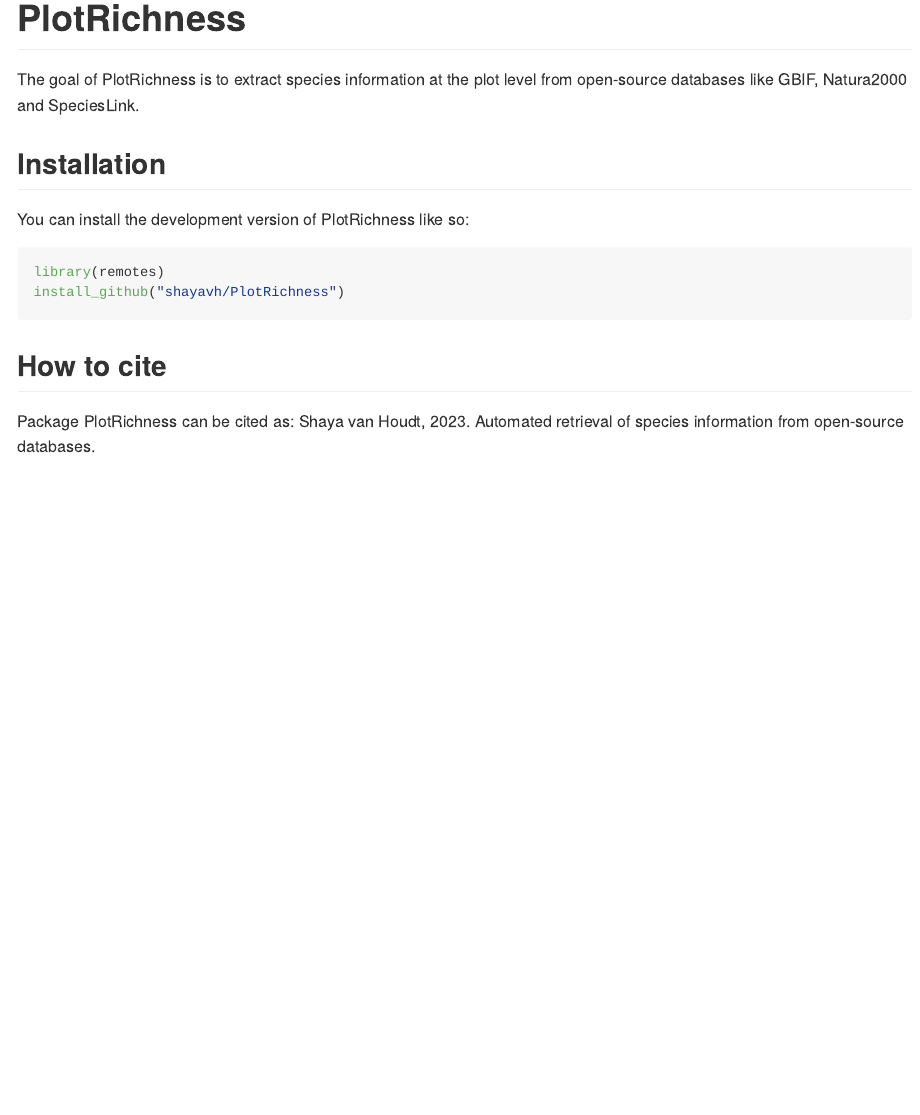
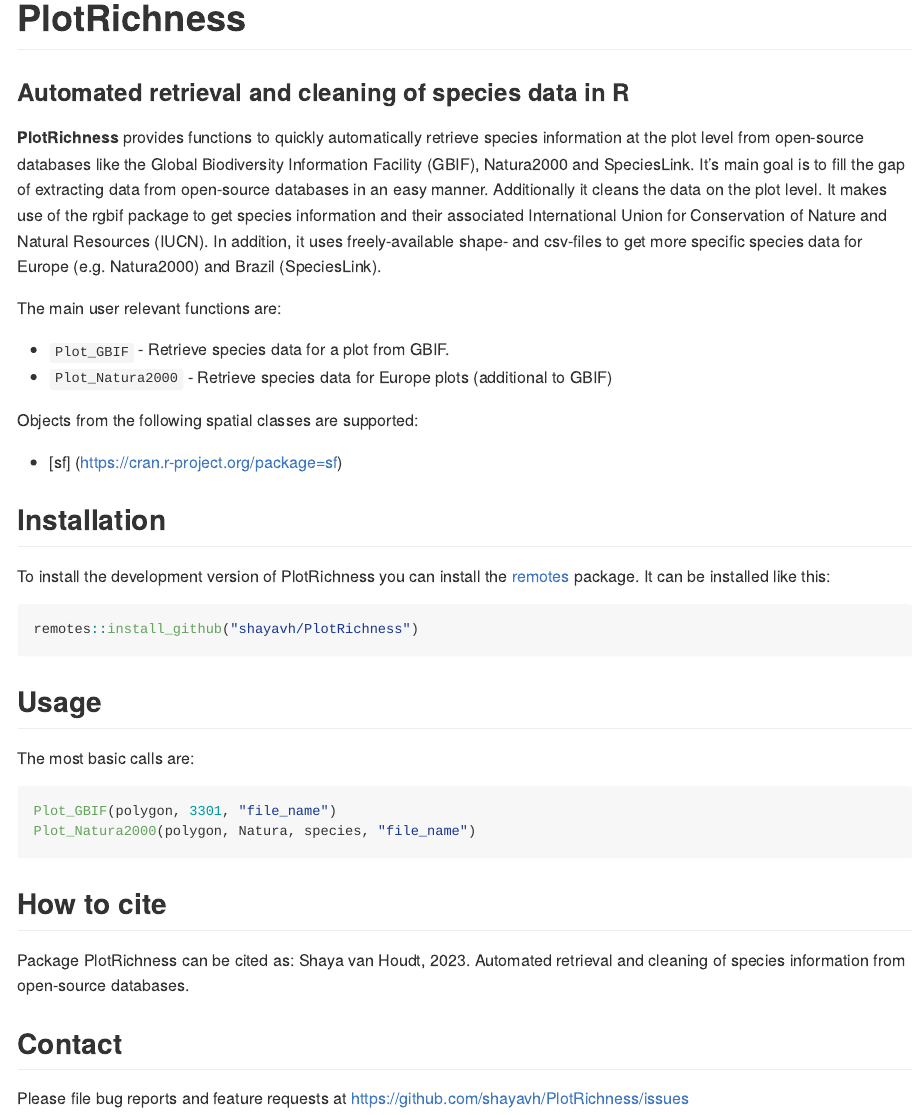
Before and after one commit to shayavh/PlotRichness, an R Markdown document (README.Rmd): the page in a window 1100 px wide, from its top. The pictures show the output file README.md that the author committed with the source, drawn offline in the style of GitHub.

Commit message:
Updated packages imports

````diff
--- a/README.Rmd
+++ b/README.Rmd
@@ -15,20 +13,39 @@
 
 # PlotRichness
 
-<!-- badges: start -->
-<!-- badges: end -->
+### Automated retrieval and cleaning of species data in R
 
-The goal of PlotRichness is to extract species information at the plot level from
-open-source databases like GBIF, Natura2000 and SpeciesLink.
+**PlotRichness** provides functions to quickly automatically retrieve species information at the plot level from open-source databases like the Global Biodiversity Information Facility (GBIF), Natura2000 and SpeciesLink. It's main goal is to fill the gap of extracting data from open-source databases in an easy manner. Additionally it cleans the data on the plot level. It makes use of the rgbif package to get species information and their associated International Union for Conservation of Nature and Natural Resources (IUCN). In addition, it uses freely-available shape- and csv-files to get more specific species data for Europe (e.g. Natura2000) and Brazil (SpeciesLink).
+
+The main user relevant functions are:
+
+* `Plot_GBIF` - Retrieve species data for a plot from GBIF.
+* `Plot_Natura2000` - Retrieve species data for Europe plots (additional to GBIF)
+
+Objects from the following spatial classes are supported:
+
+* [sf] (https://cran.r-project.org/package=sf)
+
 
 ## Installation
 
-You can install the development version of PlotRichness like so:
+To install the development version of PlotRichness you can install the [remotes](https://cran.r-project.org/package=remotes) package. It can be installed like this:
 
-``` r
-library(remotes)
-install_github("shayavh/PlotRichness")
+``` {r, eval=FALSE}
+remotes::install_github("shayavh/PlotRichness")
+```
+
+## Usage
+
+The most basic calls are:
+
+```{r, eval=FALSE}
+Plot_GBIF(polygon, 3301, "file_name")
+Plot_Natura2000(polygon, Natura, species, "file_name")
 ```
 
 ## How to cite
-Package PlotRichness can be cited as: Shaya van Houdt, 2023. Automated retrieval of species information from open-source databases.
+Package PlotRichness can be cited as: Shaya van Houdt, 2023. Automated retrieval and cleaning of species information from open-source databases.
+
+## Contact
+Please file bug reports and feature requests at https://github.com/shayavh/PlotRichness/issues
````
Also changed, not shown: R/Plot_GBIF.R (+30 -15 lines), R/Plot_Natura2000.R (+5 -7 lines), README.md, README.Rmd (2 more changed lines), 3 other files.
